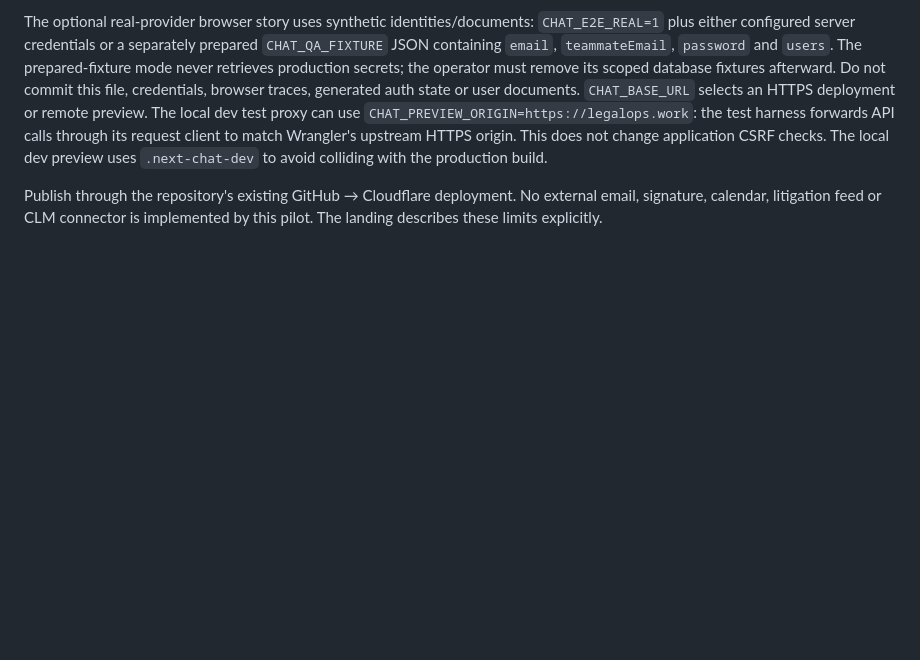
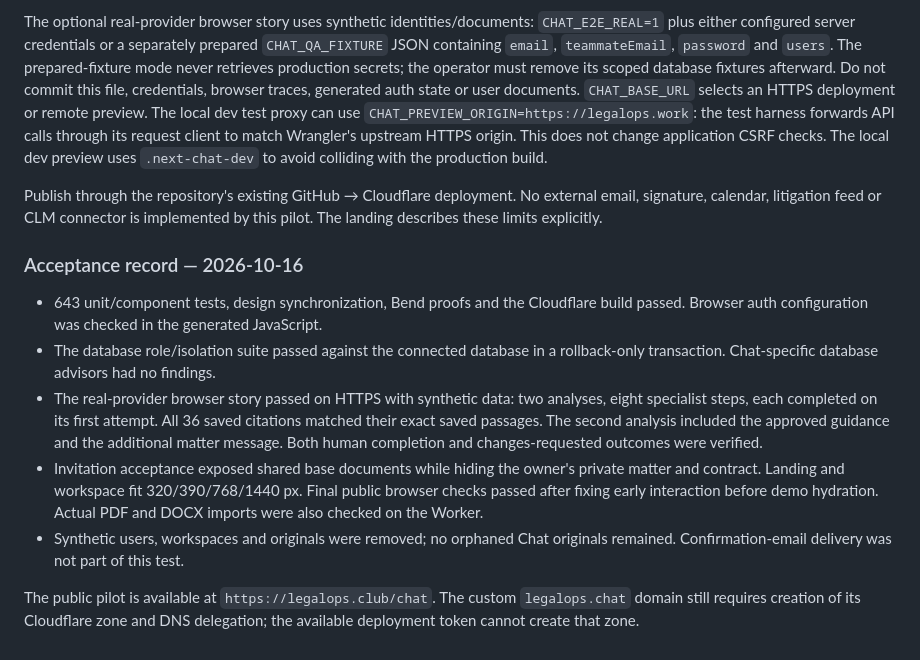
Before and after one commit to agenciaspace/legalops, a Markdown page: docs/LEGALOPS-CHAT.md, the part around the change. Drawn GitHub-style; blank space fills up the shorter version.

Commit message:
docs: record Chat acceptance evidence and domain prerequisite [skip ci]

```diff
--- a/docs/LEGALOPS-CHAT.md
+++ b/docs/LEGALOPS-CHAT.md
@@ -132,3 +132,26 @@ preview uses `.next-chat-dev` to avoid colliding with the production build.
 Publish through the repository's existing GitHub → Cloudflare deployment.
 No external email, signature, calendar, litigation feed or CLM connector is
 implemented by this pilot. The landing describes these limits explicitly.
+
+### Acceptance record — 2026-10-16
+
+- 643 unit/component tests, design synchronization, Bend proofs and the
+  Cloudflare build passed. Browser auth configuration was checked in the
+  generated JavaScript.
+- The database role/isolation suite passed against the connected database in a
+  rollback-only transaction. Chat-specific database advisors had no findings.
+- The real-provider browser story passed on HTTPS with synthetic data: two
+  analyses, eight specialist steps, each completed on its first attempt. All
+  36 saved citations matched their exact saved passages. The second analysis
+  included the approved guidance and the additional matter message. Both human
+  completion and changes-requested outcomes were verified.
+- Invitation acceptance exposed shared base documents while hiding the owner's
+  private matter and contract. Landing and workspace fit 320/390/768/1440 px.
+  Final public browser checks passed after fixing early interaction before
+  demo hydration. Actual PDF and DOCX imports were also checked on the Worker.
+- Synthetic users, workspaces and originals were removed; no orphaned Chat
+  originals remained. Confirmation-email delivery was not part of this test.
+
+The public pilot is available at `https://legalops.club/chat`. The custom
+`legalops.chat` domain still requires creation of its Cloudflare zone and DNS
+delegation; the available deployment token cannot create that zone.
```
